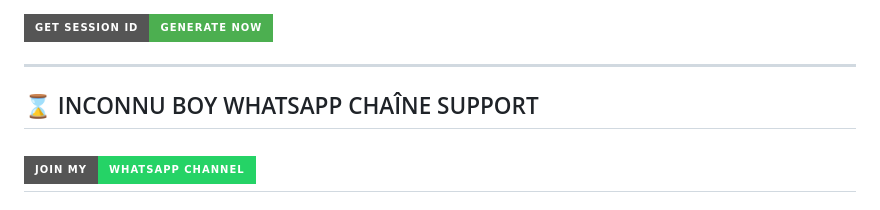
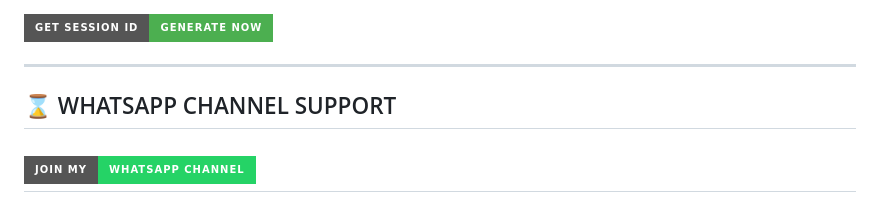
Before and after one commit to zokou09/INCONNU-XD-V2, a Markdown page: README.md, the part around the change. GitHub-like rendering; badges without logos.

```diff
--- a/README.md
+++ b/README.md
@@ -27,7 +27,7 @@ Click the button below to fork the repository and get your own copy:
 [![PORTAL QR OR PAIR ](https://img.shields.io/badge/GET%20SESSION_ID-Generate%20Now-4CAF50?style=for-the-badge&logo=whatsapp)](https://inconnu-boy-tech-bot.onrender.com/pair)
 
 ---
-## ⌛ INCONNU BOY WHATSAPP CHAÎNE SUPPORT
+## ⌛ WHATSAPP CHANNEL SUPPORT
 
 [![INCONNU BOY TECH](https://img.shields.io/badge/JOIN%20MY-WHATSAPP%20CHANNEL-25D366?style=for-the-badge&logo=whatsapp)](https://whatsapp.com/channel/0029Vb6T8td5K3zQZbsKEU1R)
 ---
```
